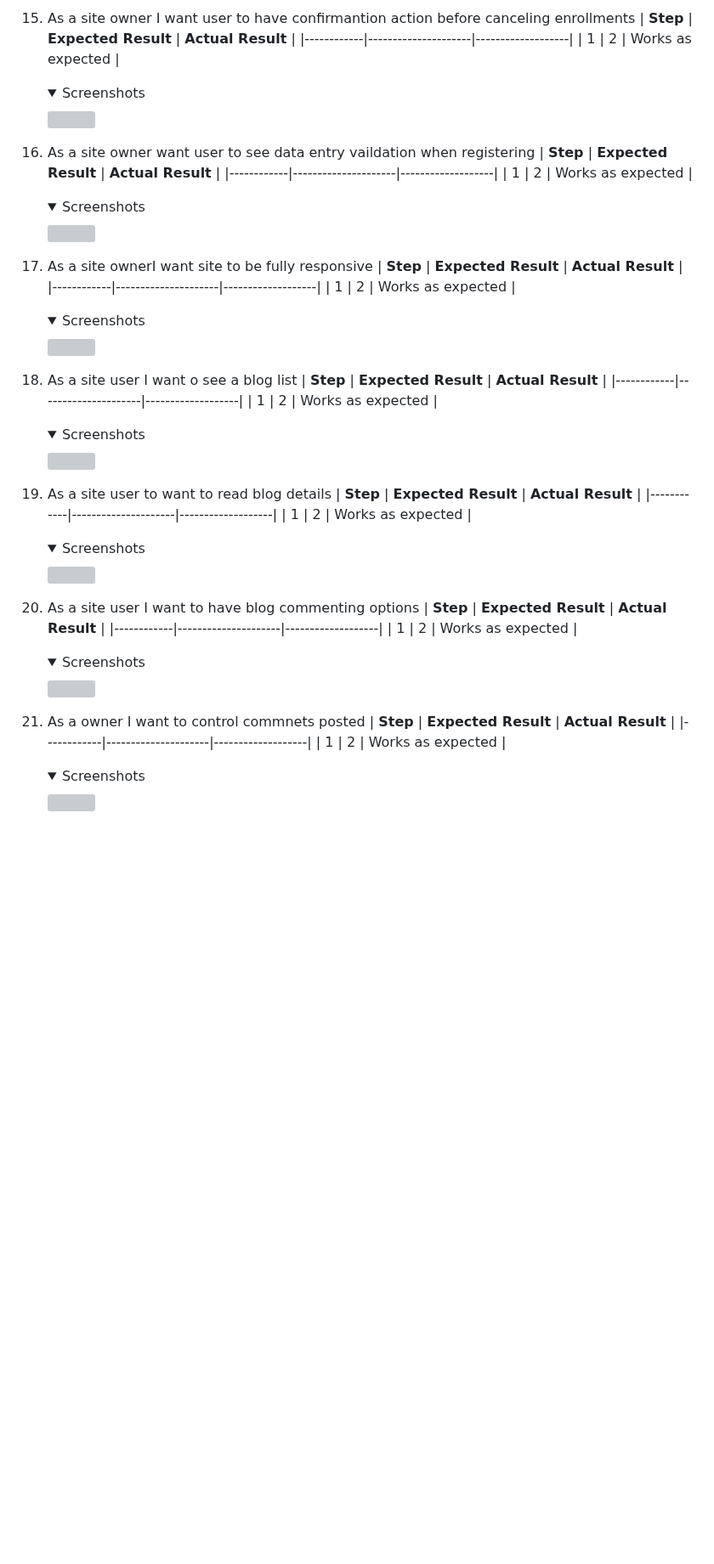
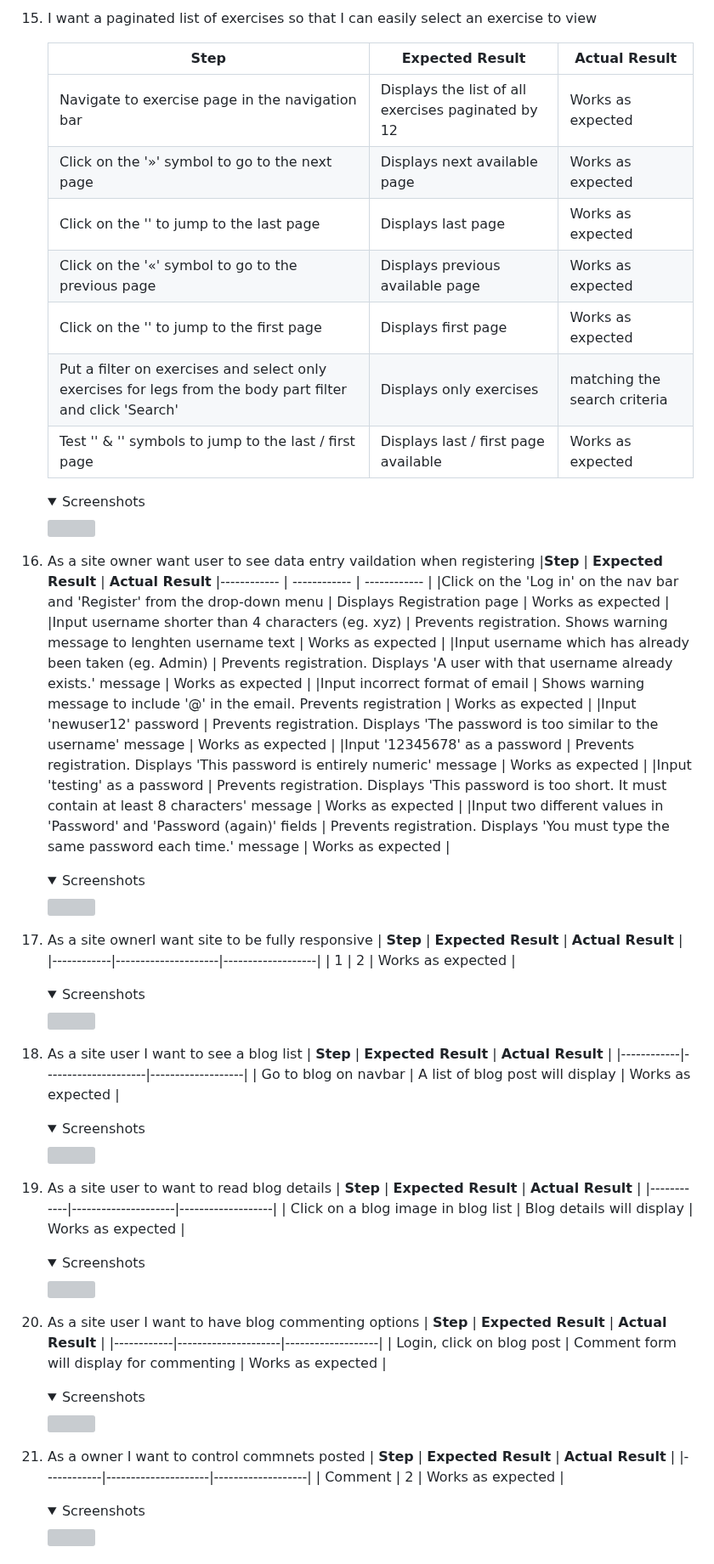
Before and after one commit to Ewie1/CI_PP4_Wildlifers, a Markdown page: README.md, the part around one of its changes. Shown at 85% size. Rendered like a GitHub page; folded sections open; blank space fills up the shorter version; grey boxes are pictures that could not be loaded.

Commit message:
README:Add user story content

```diff
--- a/README.md
+++ b/README.md
@@ -989,57 +1011,73 @@ templates/account/signup.html | 100 | 100 | 92 | 100 |
     </details>
 
-15. As a site owner I want user to have confirmantion action before canceling enrollments
-    | **Step** | **Expected Result** | **Actual Result** |
-    |------------|---------------------|-------------------|
-    | 1 | 2 | Works as expected |
+15. I want a paginated list of exercises so that I can easily select an exercise to view
+
+    |**Step** | **Expected Result** | **Actual Result**|
+    |------------ | ------------ | ------------ |
+    |Navigate to exercise page in the navigation bar | Displays the list of all exercises paginated by 12 | Works as expected |
+    |Click on the '»' symbol to go to the next page | Displays next available page | Works as expected |
+    |Click on the '' to jump to the last page | Displays last page | Works as expected  |
+    |Click on the '«' symbol to go to the previous page | Displays previous available page | Works as expected |
+    |Click on the '' to jump to the first page | Displays first page | Works as expected  |
+    |Put a filter on exercises and select only exercises for legs from the body part filter and click 'Search' | Displays only exercises | matching the search criteria | Works as expected |
+    |Test '' & '' symbols to jump to the last / first page | Displays last / first page available | Works as expected |
+
      <details><summary>Screenshots</summary>
      <img src="docs/features/test-user-story/intteaser.jpg">
      </details>
 
 16. As a site owner want user to see data entry vaildation when registering
-   | **Step** | **Expected Result** | **Actual Result** |
-   |------------|---------------------|-------------------|
-   | 1 | 2 | Works as expected |
+    |**Step** | **Expected Result** | **Actual Result**
+    |------------ | ------------ | ------------ |
+    |Click on the 'Log in' on the nav bar and 'Register' from the drop-down menu | Displays Registration page | Works as expected |
+    |Input username shorter than 4 characters (eg. xyz) | Prevents registration. Shows warning message to lenghten username text  | Works as expected |
+    |Input username which has already been taken (eg. Admin) | Prevents registration. Displays 'A user with that username already exists.' message | Works as expected |
+    |Input incorrect format of email | Shows warning message to include '@' in the email. Prevents registration | Works as expected |
+    |Input 'newuser12' password |  Prevents registration. Displays 'The password is too similar to the username' message | Works as expected |
+    |Input '12345678' as a password | Prevents registration. Displays 'This password is entirely numeric' message | Works as expected |
+    |Input 'testing' as a password | Prevents registration. Displays 'This password is too short. It must contain at least 8 characters' message | Works as expected |
+    |Input two different values in 'Password' and 'Password (again)' fields | Prevents registration. Displays 'You must type the same password each time.' message | Works as expected |
+
     <details><summary>Screenshots</summary>
     <img src="docs/features/test-user-story/intteaser.jpg">
     </details>
 
 17. As a site ownerI want site to be fully responsive
-   | **Step** | **Expected Result** | **Actual Result** |
-   |------------|---------------------|-------------------|
-   | 1 | 2 | Works as expected |
+    | **Step** | **Expected Result** | **Actual Result** |
+    |------------|---------------------|-------------------|
+    | 1 | 2 | Works as expected |
     <details><summary>Screenshots</summary>
     <img src="docs/features/test-user-story/intteaser.jpg">
     </details>
 
-18. As a site user I want o see a blog list
-   | **Step** | **Expected Result** | **Actual Result** |
-   |------------|---------------------|-------------------|
-   | 1 | 2 | Works as expected |
+18. As a site user I want to see a blog list
+    | **Step** | **Expected Result** | **Actual Result** |
+    |------------|---------------------|-------------------|
+    | Go to blog on navbar | A list of blog post will display | Works as expected |
     <details><summary>Screenshots</summary>
     <img src="docs/features/test-user-story/intteaser.jpg">
     </details>
 
 19. As a site user to want to read blog details
-   | **Step** | **Expected Result** | **Actual Result** |
-   |------------|---------------------|-------------------|
-   | 1 | 2 | Works as expected |
+    | **Step** | **Expected Result** | **Actual Result** |
+    |------------|---------------------|-------------------|
+    | Click on a blog image in blog list | Blog details will display | Works as expected |
     <details><summary>Screenshots</summary>
     <img src="docs/features/test-user-story/intteaser.jpg">
     </details>
 
 20. As a site user I want to have blog commenting options
-   | **Step** | **Expected Result** | **Actual Result** |
-   |------------|---------------------|-------------------|
-   | 1 | 2 | Works as expected |
+    | **Step** | **Expected Result** | **Actual Result** |
+    |------------|---------------------|-------------------|
+    | Login, click on blog post | Comment form will display for commenting | Works as expected |
     <details><summary>Screenshots</summary>
     <img src="docs/features/test-user-story/intteaser.jpg">
     </details>
 
 21. As a owner I want to control commnets posted
-   | **Step** | **Expected Result** | **Actual Result** |
-   |------------|---------------------|-------------------|
-   | 1 | 2 | Works as expected |
+    | **Step** | **Expected Result** | **Actual Result** |
+    |------------|---------------------|-------------------|
+    | Comment  | 2 | Works as expected |
     <details><summary>Screenshots</summary>
     <img src="docs/features/test-user-story/intteaser.jpg">
     </details>
```
Also changed, not shown: other parts of README.md (+58 -36 lines).
